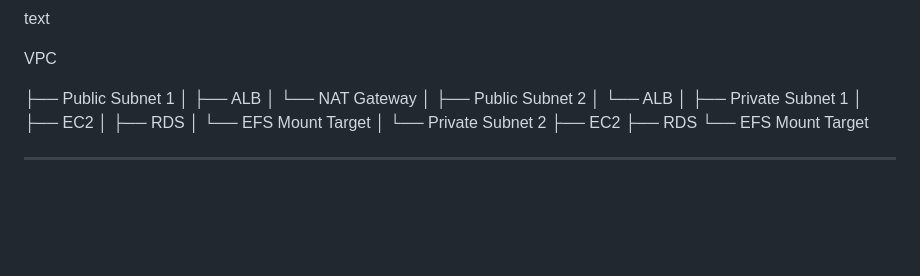
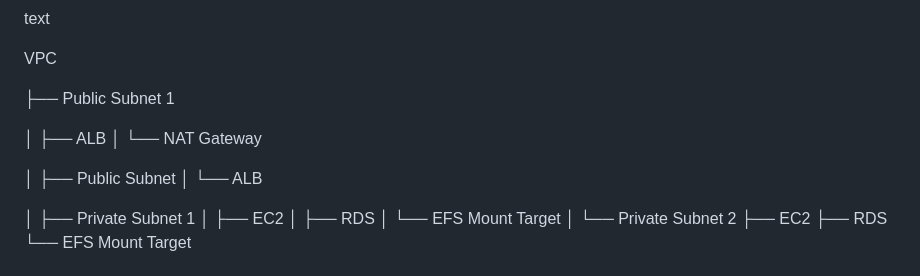
Before and after one commit to SerhiiYemets/aws-challenge-templates, a Markdown page: 04-cloudformation/README.md, the part around the change. GitHub-like rendering; blank space fills up the shorter version.

Commit message:
Fix formatting in README for cloudformation structure

```diff
--- a/04-cloudformation/README.md
+++ b/04-cloudformation/README.md
@@ -63,11 +63,14 @@ VPC
 
 
 ├──  Public Subnet 1
+
 │   ├── ALB
 │   └── NAT Gateway
+
 │
-├──  Public Subnet 2
+├──  Public Subnet
 │   └── ALB
+
 │
 ├──  Private Subnet 1
 │   ├── EC2
```
